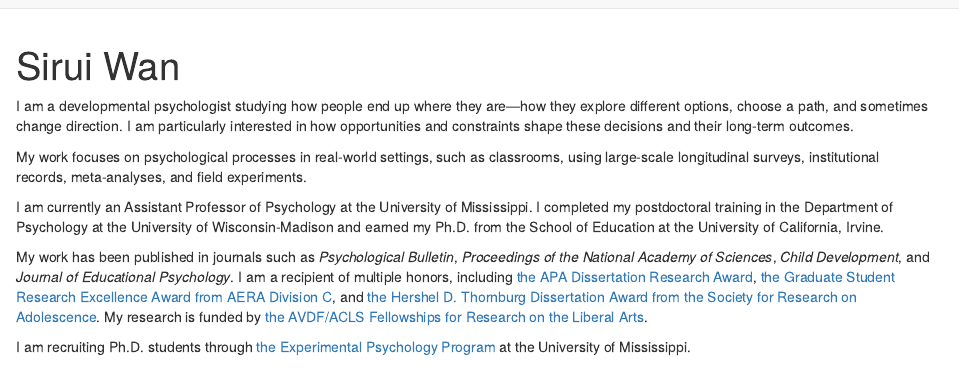
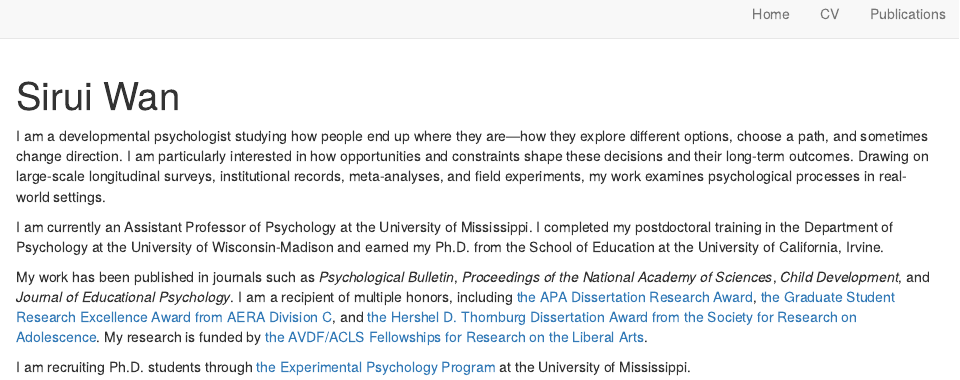
Before and after one commit to siruiwan/siruiwan.github.io, an R Markdown document (index.Rmd): the page in a window 1100 px wide, from its top. Rendered offline with R 4.5, knitr and Pandoc, with nearby package versions; drawn as R Markdown's standard HTML page in place of the format the file asks for.

Commit message:
minor change

```diff
--- a/index.Rmd
+++ b/index.Rmd
@@ -15,9 +15,7 @@
 site: distill::distill_website
 ---
 
-I am a developmental psychologist studying how people end up where they are—how they explore different options, choose a path, and sometimes change direction. I am particularly interested in how opportunities and constraints shape these decisions and their long-term outcomes.
-
-My work focuses on psychological processes in real-world settings, such as classrooms, using large-scale longitudinal surveys, institutional records, meta-analyses, and field experiments.
+I am a developmental psychologist studying how people end up where they are—how they explore different options, choose a path, and sometimes change direction. I am particularly interested in how opportunities and constraints shape these decisions and their long-term outcomes. Drawing on large-scale longitudinal surveys, institutional records, meta-analyses, and field experiments, my work examines psychological processes in real-world settings.
 
 I am currently an Assistant Professor of Psychology at the University of Mississippi. I completed my postdoctoral training in the Department of Psychology at the University of Wisconsin-Madison and earned my Ph.D. from the School of Education at the University of California, Irvine.
 
```
Also changed, not shown: search.json.
